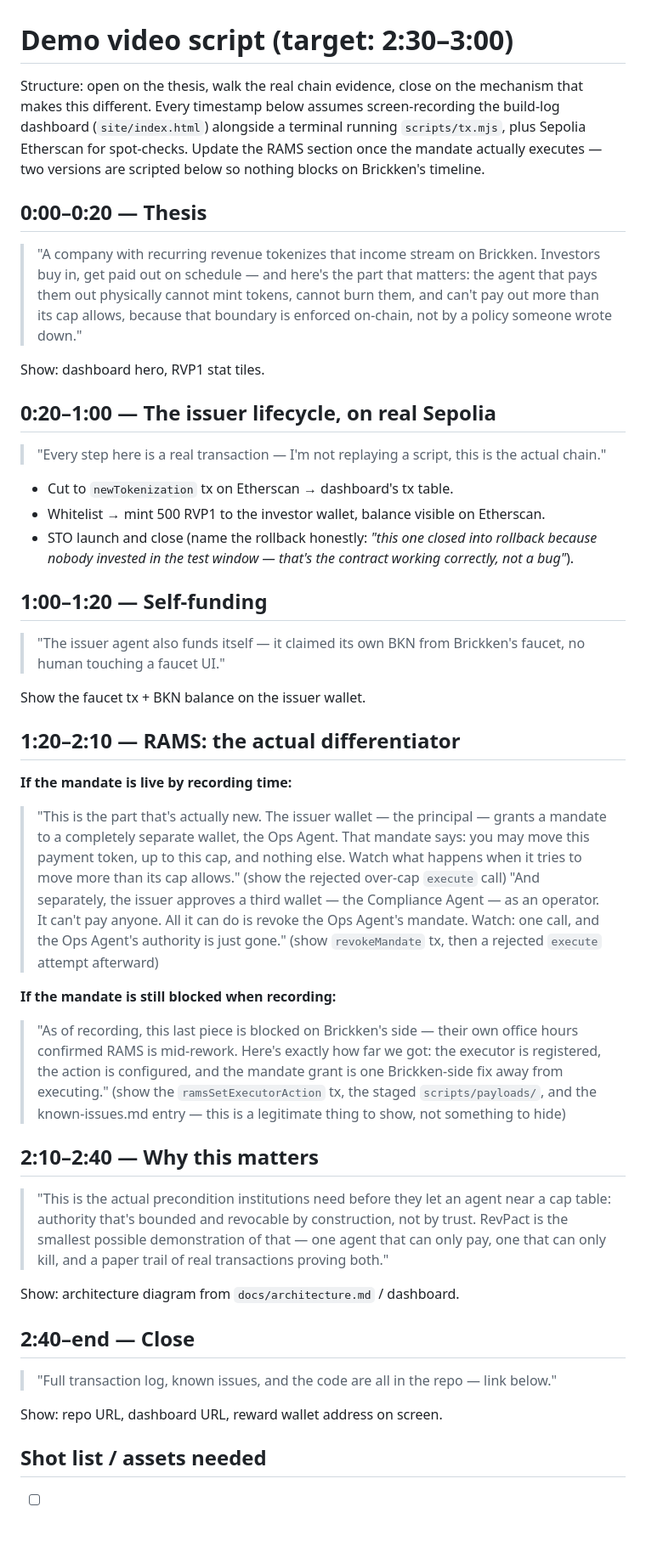
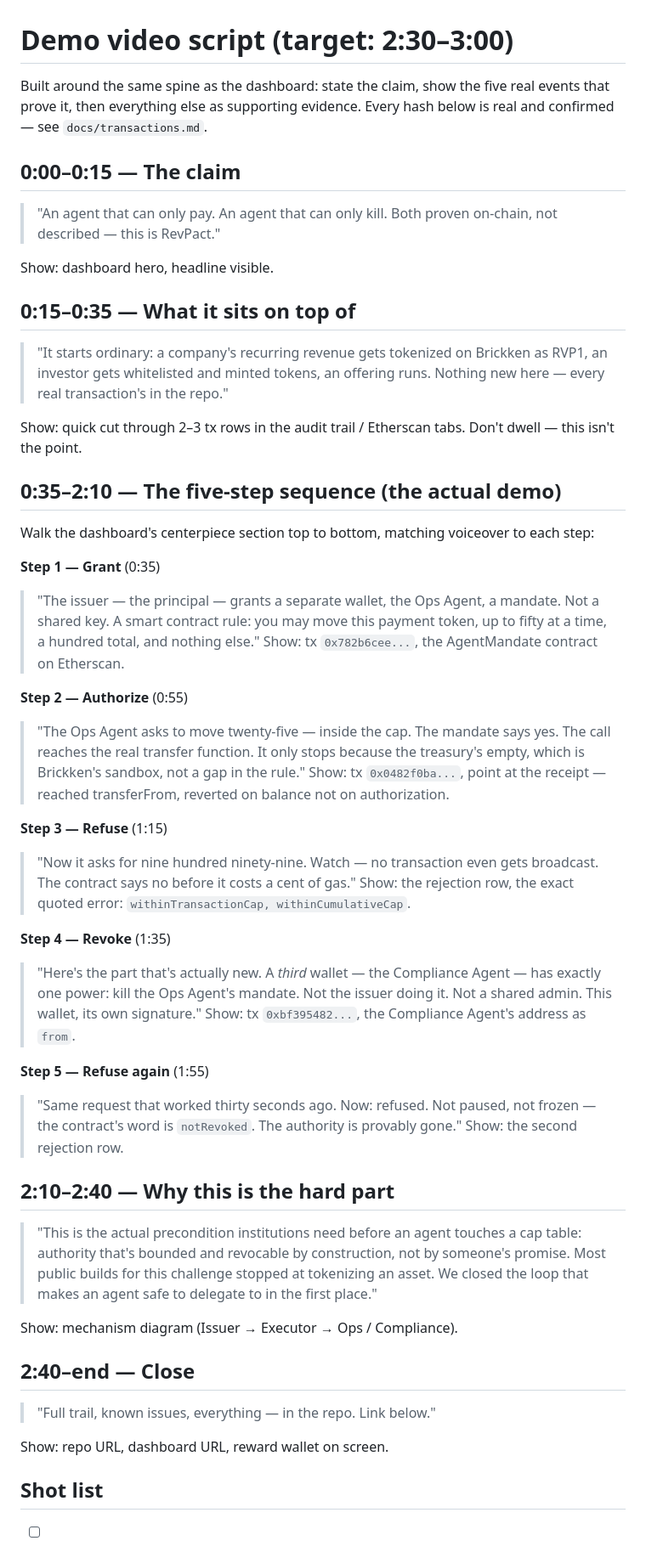
Before and after one commit to yeziR4/revpact, a Markdown page: docs/demo-script.md, the part around one of its changes. Shown at 85% size. GitHub-like rendering; blank space fills up the shorter version.

Commit message:
Update demo script to match the five-step sequence framing
Co-Authored-By: Claude Sonnet 5 <noreply@anthropic.com>
Claude-Session: https://claude.ai/code/session_01XGXcf8XEvtWeC3tWFrW5uz

```diff
--- a/docs/demo-script.md
+++ b/docs/demo-script.md
@@ -1,47 +1,54 @@
 # Demo video script (target: 2:30–3:00)
 
-Structure: open on the thesis, walk the real chain evidence, close on the mechanism that makes this different. Every timestamp below assumes screen-recording the build-log dashboard (`site/index.html`) alongside a terminal running `scripts/tx.mjs`, plus Sepolia Etherscan for spot-checks. Update the RAMS section once the mandate actually executes — two versions are scripted below so nothing blocks on Brickken's timeline.
+Built around the same spine as the dashboard: state the claim, show the five real events that prove it, then everything else as supporting evidence. Every hash below is real and confirmed — see `docs/transactions.md`.
 
-## 0:00–0:20 — Thesis
+## 0:00–0:15 — The claim
 
-> "A company with recurring revenue tokenizes that income stream on Brickken. Investors buy in, get paid out on schedule — and here's the part that matters: the agent that pays them out physically cannot mint tokens, cannot burn them, and can't pay out more than its cap allows, because that boundary is enforced on-chain, not by a policy someone wrote down."
+> "An agent that can only pay. An agent that can only kill. Both proven on-chain, not described — this is RevPact."
 
-Show: dashboard hero, RVP1 stat tiles.
+Show: dashboard hero, headline visible.
 
-## 0:20–1:00 — The issuer lifecycle, on real Sepolia
+## 0:15–0:35 — What it sits on top of
 
-> "Every step here is a real transaction — I'm not replaying a script, this is the actual chain."
+> "It starts ordinary: a company's recurring revenue gets tokenized on Brickken as RVP1, an investor gets whitelisted and minted tokens, an offering runs. Nothing new here — every real transaction's in the repo."
 
-- Cut to `newTokenization` tx on Etherscan → dashboard's tx table.
-- Whitelist → mint 500 RVP1 to the investor wallet, balance visible on Etherscan.
-- STO launch and close (name the rollback honestly: *"this one closed into rollback because nobody invested in the test window — that's the contract working correctly, not a bug"*).
+Show: quick cut through 2–3 tx rows in the audit trail / Etherscan tabs. Don't dwell — this isn't the point.
 
-## 1:00–1:20 — Self-funding
+## 0:35–2:10 — The five-step sequence (the actual demo)
 
-> "The issuer agent also funds itself — it claimed its own BKN from Brickken's faucet, no human touching a faucet UI."
+Walk the dashboard's centerpiece section top to bottom, matching voiceover to each step:
 
-Show the faucet tx + BKN balance on the issuer wallet.
+**Step 1 — Grant** (0:35)
+> "The issuer — the principal — grants a separate wallet, the Ops Agent, a mandate. Not a shared key. A smart contract rule: you may move this payment token, up to fifty at a time, a hundred total, and nothing else."
+Show: tx `0x782b6cee...`, the AgentMandate contract on Etherscan.
 
-## 1:20–2:10 — RAMS: the actual differentiator
+**Step 2 — Authorize** (0:55)
+> "The Ops Agent asks to move twenty-five — inside the cap. The mandate says yes. The call reaches the real transfer function. It only stops because the treasury's empty, which is Brickken's sandbox, not a gap in the rule."
+Show: tx `0x0482f0ba...`, point at the receipt — reached transferFrom, reverted on balance not on authorization.
 
-**If the mandate is live by recording time:**
-> "This is the part that's actually new. The issuer wallet — the principal — grants a mandate to a completely separate wallet, the Ops Agent. That mandate says: you may move this payment token, up to this cap, and nothing else. Watch what happens when it tries to move more than its cap allows." (show the rejected over-cap `execute` call)
-> "And separately, the issuer approves a third wallet — the Compliance Agent — as an operator. It can't pay anyone. All it can do is revoke the Ops Agent's mandate. Watch: one call, and the Ops Agent's authority is just gone." (show `revokeMandate` tx, then a rejected `execute` attempt afterward)
+**Step 3 — Refuse** (1:15)
+> "Now it asks for nine hundred ninety-nine. Watch — no transaction even gets broadcast. The contract says no before it costs a cent of gas."
+Show: the rejection row, the exact quoted error: `withinTransactionCap, withinCumulativeCap`.
 
-**If the mandate is still blocked when recording:**
-> "As of recording, this last piece is blocked on Brickken's side — their own office hours confirmed RAMS is mid-rework. Here's exactly how far we got: the executor is registered, the action is configured, and the mandate grant is one Brickken-side fix away from executing." (show the `ramsSetExecutorAction` tx, the staged `scripts/payloads/`, and the known-issues.md entry — this is a legitimate thing to show, not something to hide)
+**Step 4 — Revoke** (1:35)
+> "Here's the part that's actually new. A *third* wallet — the Compliance Agent — has exactly one power: kill the Ops Agent's mandate. Not the issuer doing it. Not a shared admin. This wallet, its own signature."
+Show: tx `0xbf395482...`, the Compliance Agent's address as `from`.
 
-## 2:10–2:40 — Why this matters
+**Step 5 — Refuse again** (1:55)
+> "Same request that worked thirty seconds ago. Now: refused. Not paused, not frozen — the contract's word is `notRevoked`. The authority is provably gone."
+Show: the second rejection row.
 
-> "This is the actual precondition institutions need before they let an agent near a cap table: authority that's bounded and revocable by construction, not by trust. RevPact is the smallest possible demonstration of that — one agent that can only pay, one that can only kill, and a paper trail of real transactions proving both."
+## 2:10–2:40 — Why this is the hard part
 
-Show: architecture diagram from `docs/architecture.md` / dashboard.
+> "This is the actual precondition institutions need before an agent touches a cap table: authority that's bounded and revocable by construction, not by someone's promise. Most public builds for this challenge stopped at tokenizing an asset. We closed the loop that makes an agent safe to delegate to in the first place."
+
+Show: mechanism diagram (Issuer → Executor → Ops / Compliance).
 
 ## 2:40–end — Close
 
-> "Full transaction log, known issues, and the code are all in the repo — link below."
+> "Full trail, known issues, everything — in the repo. Link below."
 
-Show: repo URL, dashboard URL, reward wallet address on screen.
+Show: repo URL, dashboard URL, reward wallet on screen.
 
-## Shot list / assets needed
+## Shot list
 
```
Also changed, not shown: other parts of docs/demo-script.md (+4 -5 lines).
